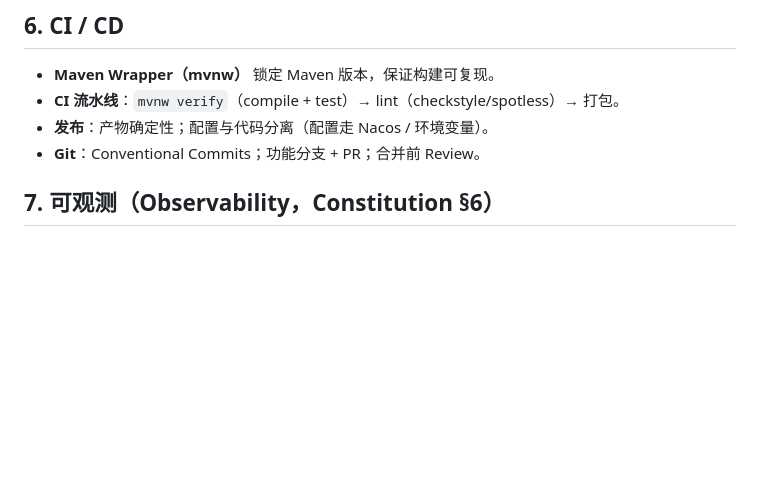
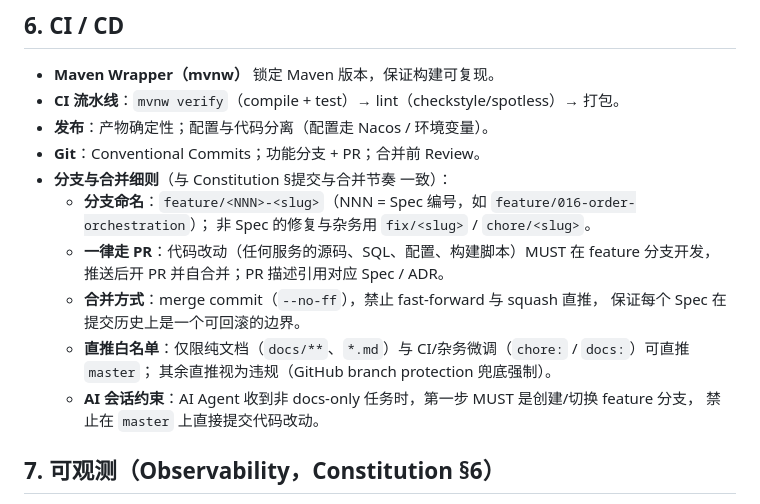
Before and after one commit to ckcky/Payment, a Markdown page: docs/guides/engineering-standards.md, the part around the change. GitHub-like rendering; blank space fills up the shorter version.

Commit message:
docs(governance): 分支纪律落到执行层——feature 分支 + PR 合并 master
- engineering-standards §6：补分支命名（feature/<NNN>-<slug>）、PR + --no-ff、
  docs-only 直推白名单、AI 会话先建分支硬约束
- CLAUDE.md：原「merge 到 master」表述遗漏「分支开发」前提，补全并指向细则
- ai-workflow：流水线增加 Branch 与 PR & Merge 阶段，禁止事项加 master 直推
- 宪法 §提交与合并节奏 本身已含分支要求（2.2.0），无需改动——
  本次治理是把宪法条款下放到 AI 会话实际读取的三份执行文档

```diff
--- a/docs/guides/engineering-standards.md
+++ b/docs/guides/engineering-standards.md
@@ -44,6 +44,17 @@
 - **CI 流水线**：`mvnw verify`（compile + test）→ lint（checkstyle/spotless）→ 打包。
 - **发布**：产物确定性；配置与代码分离（配置走 Nacos / 环境变量）。
 - **Git**：Conventional Commits；功能分支 + PR；合并前 Review。
+- **分支与合并细则**（与 Constitution §提交与合并节奏 一致）：
+  - **分支命名**：`feature/<NNN>-<slug>`（NNN = Spec 编号，如 `feature/016-order-orchestration`）；
+    非 Spec 的修复与杂务用 `fix/<slug>` / `chore/<slug>`。
+  - **一律走 PR**：代码改动（任何服务的源码、SQL、配置、构建脚本）MUST 在 feature 分支开发，
+    推送后开 PR 并自合并；PR 描述引用对应 Spec / ADR。
+  - **合并方式**：merge commit（`--no-ff`），禁止 fast-forward 与 squash 直推，
+    保证每个 Spec 在提交历史上是一个可回滚的边界。
+  - **直推白名单**：仅限纯文档（`docs/**`、`*.md`）与 CI/杂务微调（`chore:` / `docs:`）可直推 `master`；
+    其余直推视为违规（GitHub branch protection 兜底强制）。
+  - **AI 会话约束**：AI Agent 收到非 docs-only 任务时，第一步 MUST 是创建/切换 feature 分支，
+    禁止在 `master` 上直接提交代码改动。
 
 ## 7. 可观测（Observability，Constitution §6）
 
```
Also changed, not shown: CLAUDE.md (+1 -1 lines), docs/guides/ai-workflow.md (+4 -1 lines).
